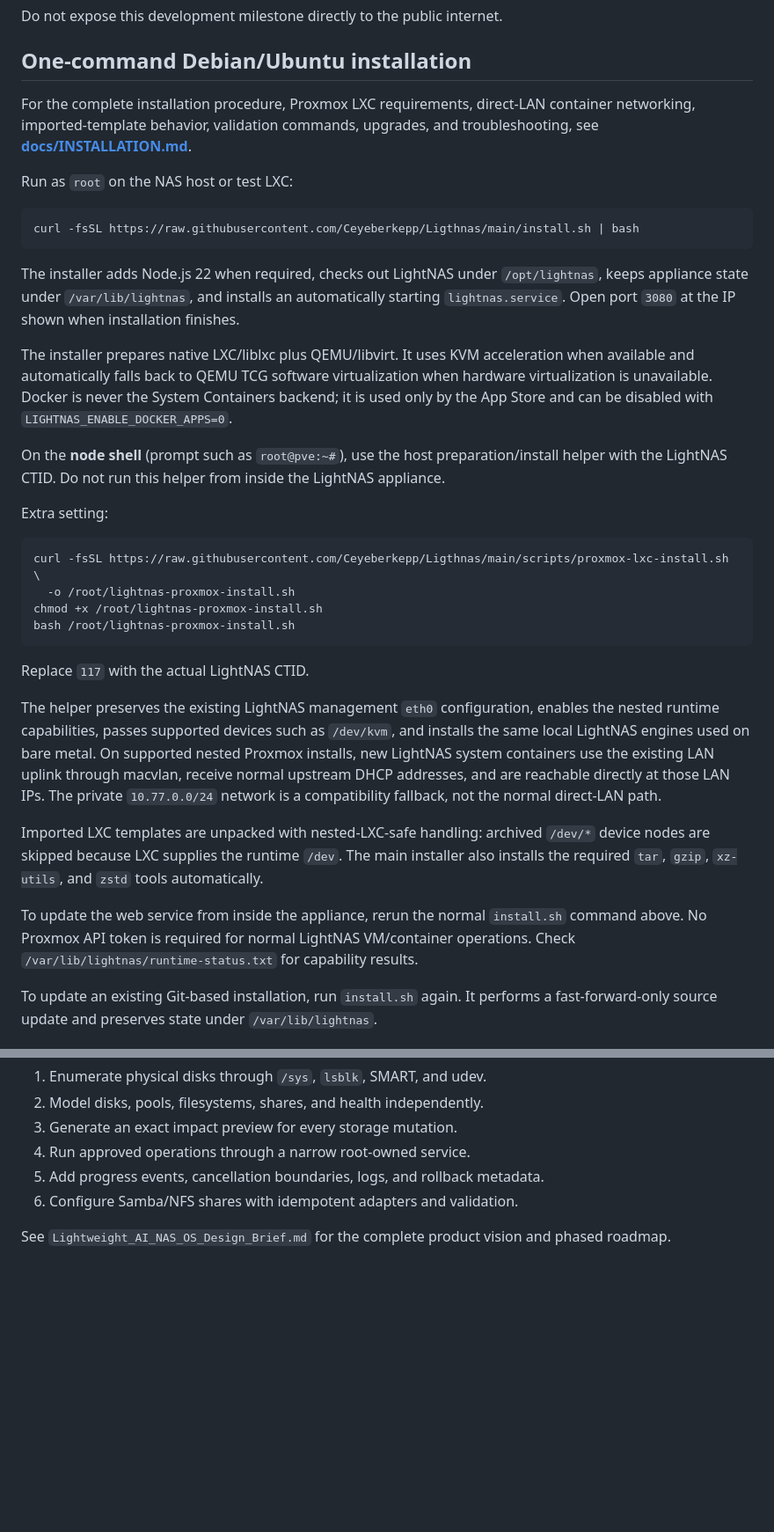
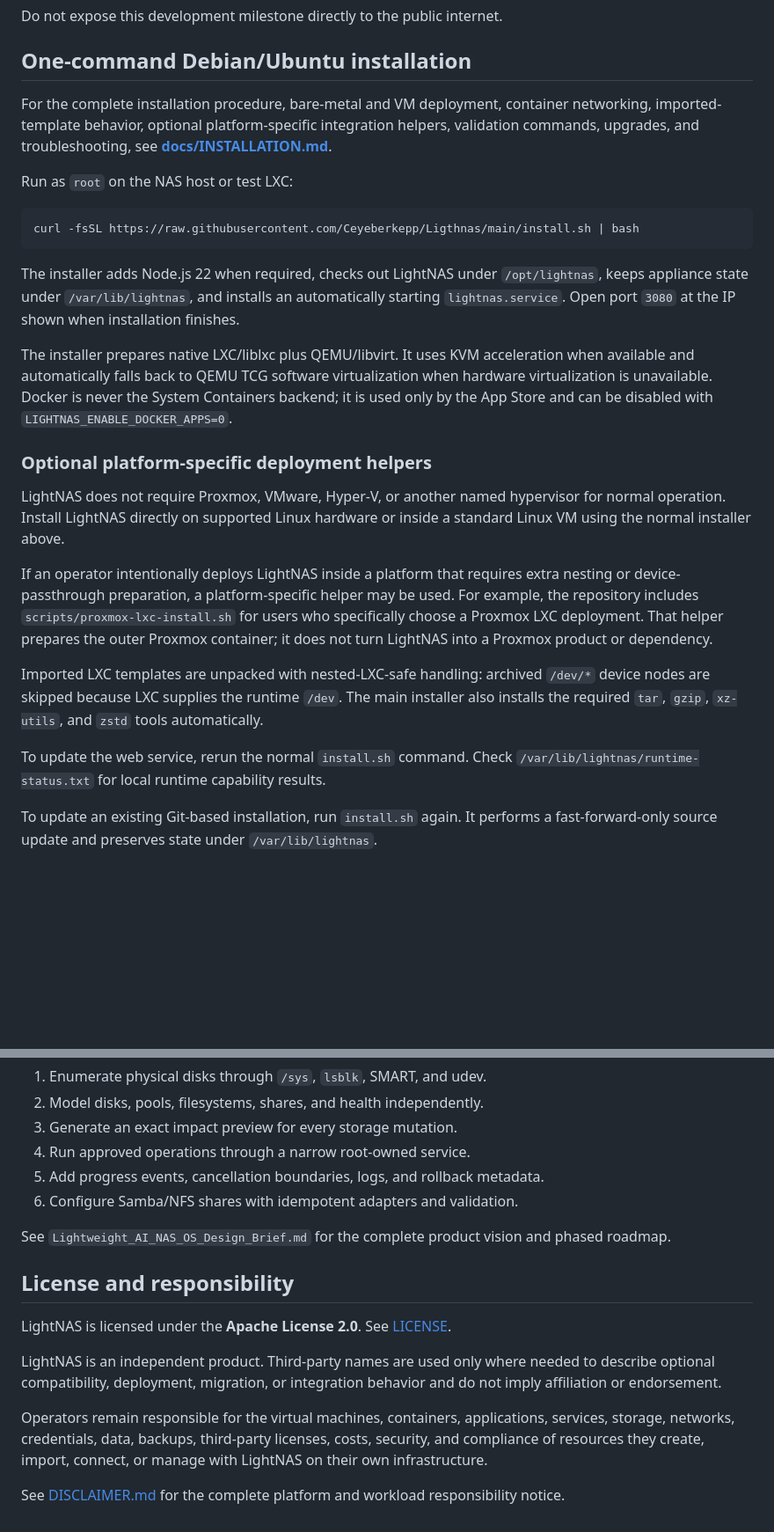
Before and after one commit to Ceyeberkepp/Ligthnas, a Markdown page: README.md, 2 parts joined by grey strips. Shown at 88% size. GitHub-like rendering; blank space fills up the shorter version.

Commit message:
Make LightNAS platform-neutral and document licensing

````diff
--- a/README.md
+++ b/README.md
@@ -105,9 +105,10 @@ Do not expose this development milestone directly to the public internet.
 
 ## One-command Debian/Ubuntu installation
 
-For the complete installation procedure, Proxmox LXC requirements, direct-LAN
-container networking, imported-template behavior, validation commands, upgrades,
-and troubleshooting, see **[docs/INSTALLATION.md](docs/INSTALLATION.md)**.
+For the complete installation procedure, bare-metal and VM deployment,
+container networking, imported-template behavior, optional platform-specific
+integration helpers, validation commands, upgrades, and troubleshooting, see
+**[docs/INSTALLATION.md](docs/INSTALLATION.md)**.
 
 Run as `root` on the NAS host or test LXC:
 
@@ -122,38 +123,26 @@ when installation finishes.
 
 The installer prepares native LXC/liblxc plus QEMU/libvirt. It uses KVM acceleration when available and automatically falls back to QEMU TCG software virtualization when hardware virtualization is unavailable. Docker is never the System Containers backend; it is used only by the App Store and can be disabled with `LIGHTNAS_ENABLE_DOCKER_APPS=0`.
 
-On the **node shell** (prompt such as `root@pve:~#`), use the
-host preparation/install helper with the LightNAS CTID. Do not run this helper
-from inside the LightNAS appliance.
+### Optional platform-specific deployment helpers
 
-Extra setting:
+LightNAS does not require Proxmox, VMware, Hyper-V, or another named hypervisor
+for normal operation. Install LightNAS directly on supported Linux hardware or
+inside a standard Linux VM using the normal installer above.
 
-```bash
-curl -fsSL https://raw.githubusercontent.com/Ceyeberkepp/Ligthnas/main/scripts/proxmox-lxc-install.sh \
-  -o /root/lightnas-proxmox-install.sh
-chmod +x /root/lightnas-proxmox-install.sh
-bash /root/lightnas-proxmox-install.sh
-```
-
-Replace `117` with the actual LightNAS CTID.
-
-The helper preserves the existing LightNAS management `eth0` configuration,
-enables the nested runtime capabilities, passes supported devices such as
-`/dev/kvm`, and installs the same local LightNAS engines used on bare metal.
-On supported nested Proxmox installs, new LightNAS system containers use the
-existing LAN uplink through macvlan, receive normal upstream DHCP addresses,
-and are reachable directly at those LAN IPs. The private `10.77.0.0/24`
-network is a compatibility fallback, not the normal direct-LAN path.
+If an operator intentionally deploys LightNAS inside a platform that requires
+extra nesting or device-passthrough preparation, a platform-specific helper may
+be used. For example, the repository includes
+`scripts/proxmox-lxc-install.sh` for users who specifically choose a Proxmox
+LXC deployment. That helper prepares the outer Proxmox container; it does not
+turn LightNAS into a Proxmox product or dependency.
 
 Imported LXC templates are unpacked with nested-LXC-safe handling: archived
 `/dev/*` device nodes are skipped because LXC supplies the runtime `/dev`.
 The main installer also installs the required `tar`, `gzip`, `xz-utils`,
 and `zstd` tools automatically.
 
-To update the web service from inside the appliance, rerun the normal
-`install.sh` command above. No Proxmox API token is required for normal
-LightNAS VM/container operations. Check
-`/var/lib/lightnas/runtime-status.txt` for capability results.
+To update the web service, rerun the normal `install.sh` command. Check
+`/var/lib/lightnas/runtime-status.txt` for local runtime capability results.
 
 To update an existing Git-based installation, run `install.sh` again. It performs a fast-forward-only source update and preserves state under `/var/lib/lightnas`.
 
@@ -223,3 +213,20 @@ The next milestone is the storage agent and operation framework:
 6. Configure Samba/NFS shares with idempotent adapters and validation.
 
 See `Lightweight_AI_NAS_OS_Design_Brief.md` for the complete product vision and phased roadmap.
+
+
+## License and responsibility
+
+LightNAS is licensed under the **Apache License 2.0**. See [LICENSE](LICENSE).
+
+LightNAS is an independent product. Third-party names are used only where
+needed to describe optional compatibility, deployment, migration, or
+integration behavior and do not imply affiliation or endorsement.
+
+Operators remain responsible for the virtual machines, containers,
+applications, services, storage, networks, credentials, data, backups,
+third-party licenses, costs, security, and compliance of resources they create,
+import, connect, or manage with LightNAS on their own infrastructure.
+
+See [DISCLAIMER.md](DISCLAIMER.md) for the complete platform and workload
+responsibility notice.
````
Also changed, not shown: other parts of README.md (+7 -6 lines).
